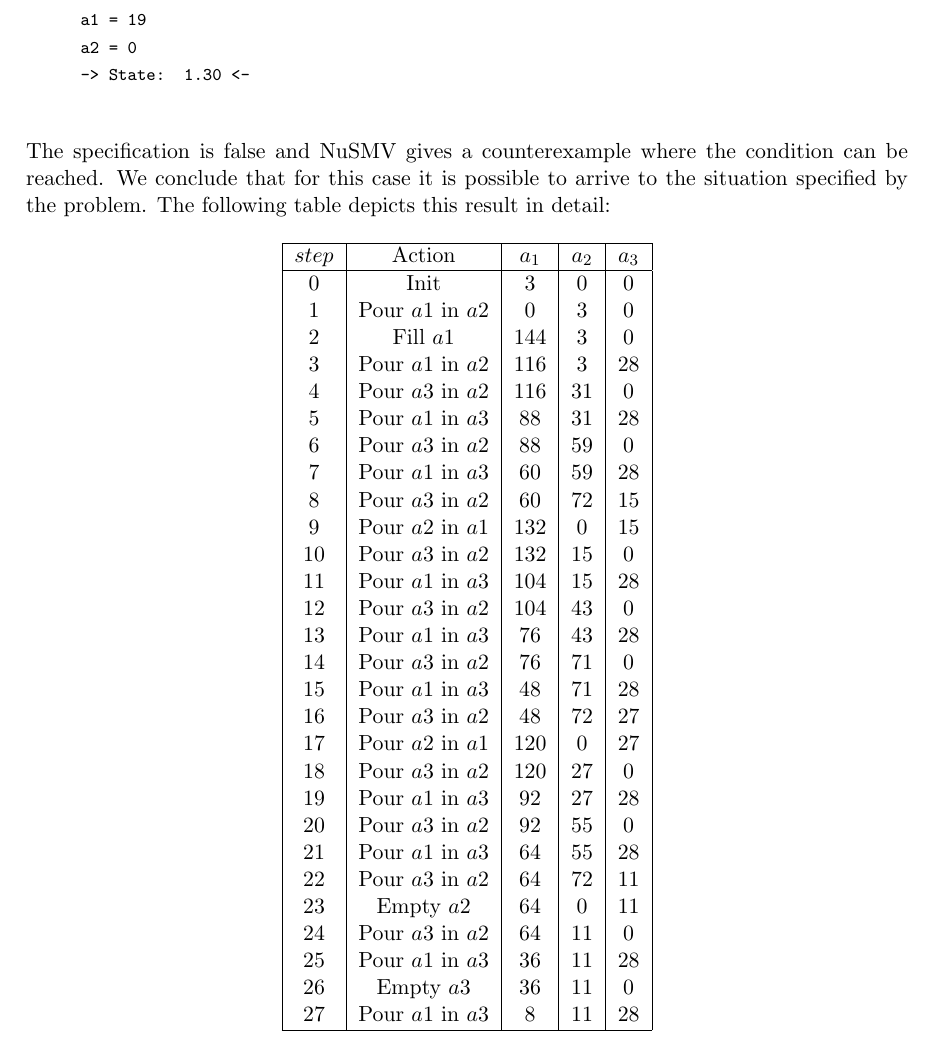
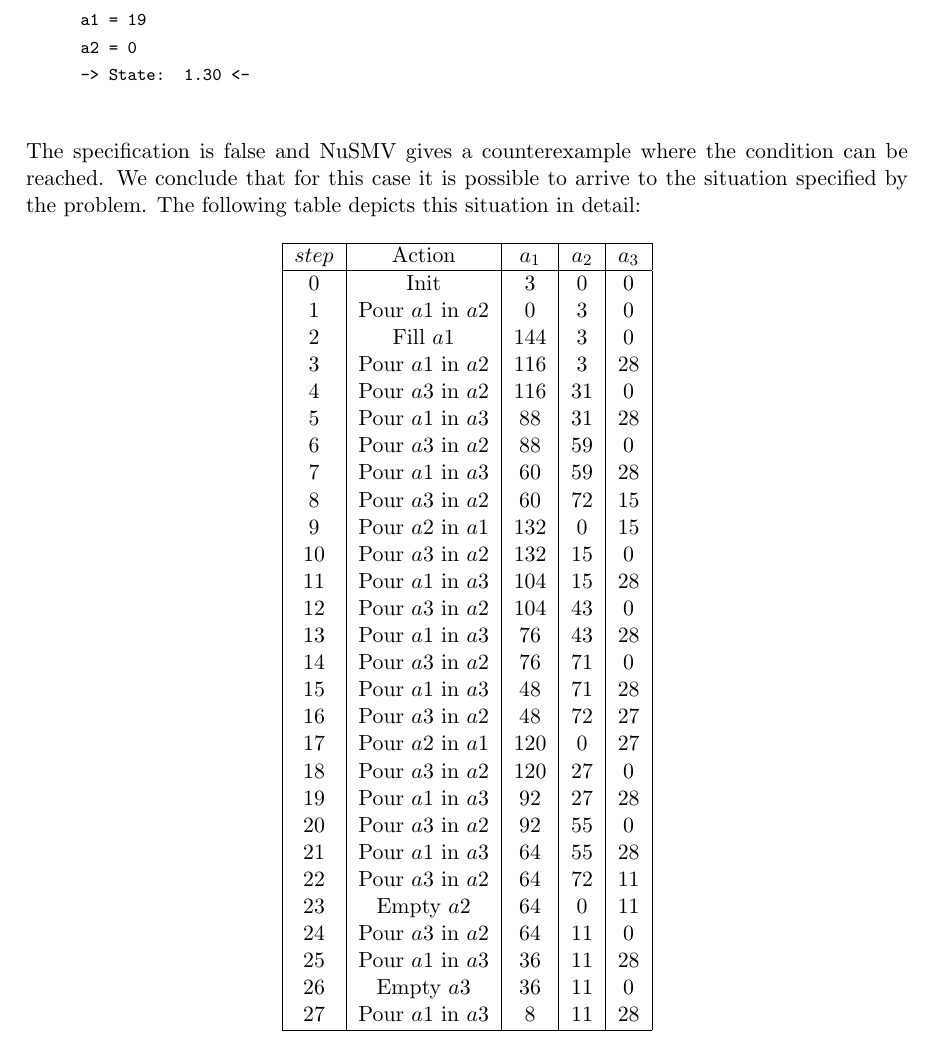
Before and after one commit to joaoriverd/a-reasoning, a LaTeX problem sheet (Part2/doc/AssignmentPart2.tex, which reads Part2/doc/Problem2.tex): part of page 13 of 20, cut so that both start at the same text. Compiled offline with pdfLaTeX.

Commit message:
fixing typo.

```diff
--- a/Part2/doc/Problem2.tex
+++ b/Part2/doc/Problem2.tex
@@ -236,7 +236,7 @@ Trace Type: Counterexample\newline
 }
 \fontfamily{helvet}\selectfont
 \end{description}
-The specification is false and NuSMV gives a counterexample where the condition can be reached. We conclude that for this case it is possible to arrive to the situation specified by the problem. The following table depicts this result in detail:
+The specification is false and NuSMV gives a counterexample where the condition can be reached. We conclude that for this case it is possible to arrive to the situation specified by the problem. The following table depicts this situation in detail:
 
   \begin{center}
 \begin{tabular}{|c|c|c|c|c|c|c|c|c|c|c|c|c|c|c|c|c|}
```
